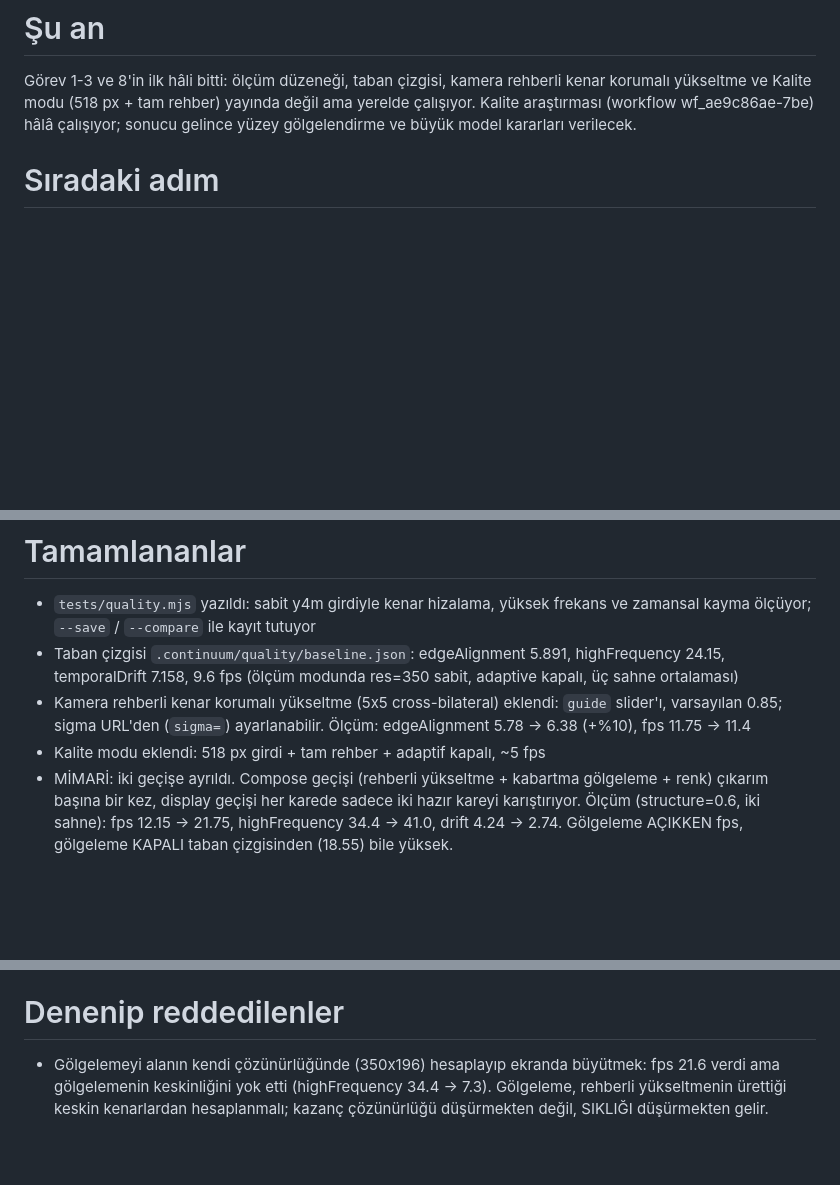
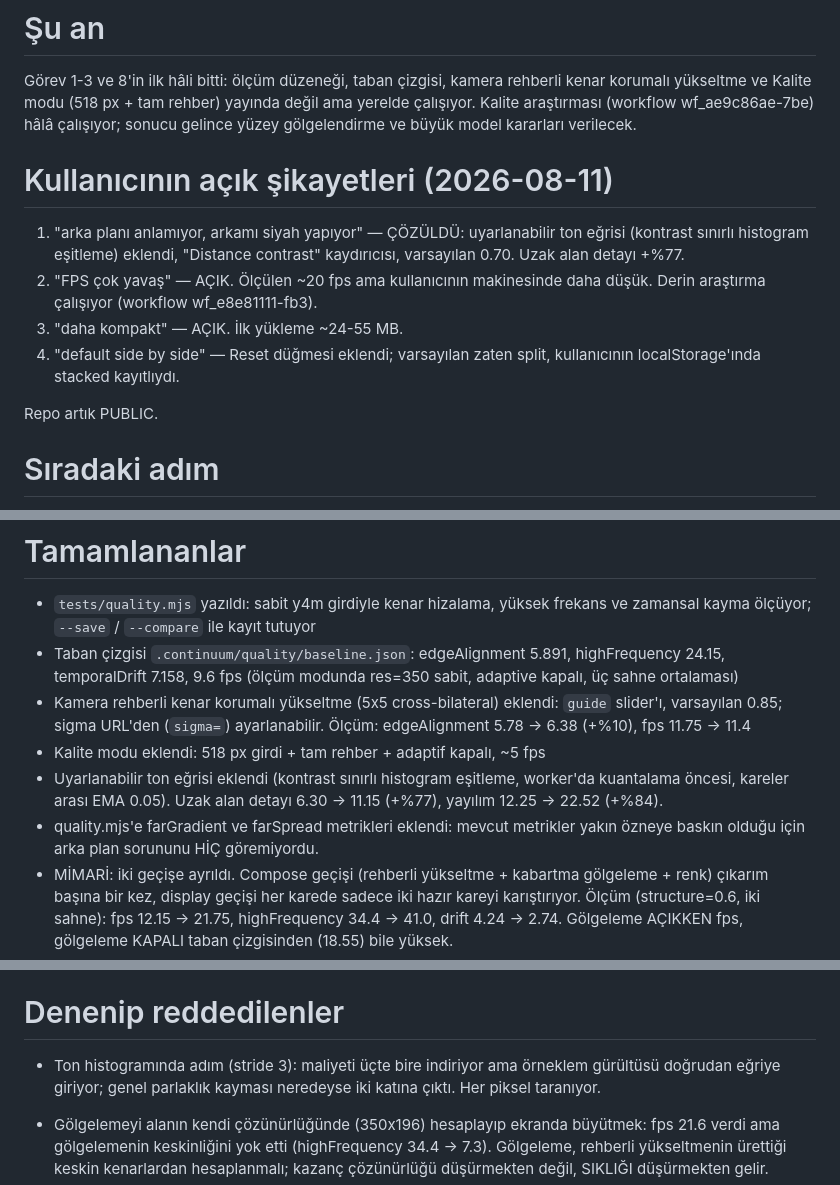
Before and after one commit to en970/depth-realtime, a Markdown page: .continuum/STATE.md, 3 parts joined by grey strips. GitHub-like rendering; blank space fills up the shorter version.

Commit message:
Record the tone curve work in the continuum state

```diff
--- a/.continuum/STATE.md
+++ b/.continuum/STATE.md
@@ -4,6 +4,19 @@ Görev 1-3 ve 8'in ilk hâli bitti: ölçüm düzeneği, taban çizgisi, kamera
 kenar korumalı yükseltme ve Kalite modu (518 px + tam rehber) yayında değil ama
 yerelde çalışıyor. Kalite araştırması (workflow wf_ae9c86ae-7be) hâlâ çalışıyor;
 sonucu gelince yüzey gölgelendirme ve büyük model kararları verilecek.
+
+# Kullanıcının açık şikayetleri (2026-08-11)
+
+1. "arka planı anlamıyor, arkamı siyah yapıyor" — ÇÖZÜLDÜ: uyarlanabilir ton
+   eğrisi (kontrast sınırlı histogram eşitleme) eklendi, "Distance contrast"
+   kaydırıcısı, varsayılan 0.70. Uzak alan detayı +%77.
+2. "FPS çok yavaş" — AÇIK. Ölçülen ~20 fps ama kullanıcının makinesinde daha
+   düşük. Derin araştırma çalışıyor (workflow wf_e8e81111-fb3).
+3. "daha kompakt" — AÇIK. İlk yükleme ~24-55 MB.
+4. "default side by side" — Reset düğmesi eklendi; varsayılan zaten split,
+   kullanıcının localStorage'ında stacked kayıtlıydı.
+
+Repo artık PUBLIC.
 
 # Sıradaki adım
 
@@ -29,6 +42,11 @@ otomatik salınımdan daha güçlü.
   `guide` slider'ı, varsayılan 0.85; sigma URL'den (`sigma=`) ayarlanabilir.
   Ölçüm: edgeAlignment 5.78 -> 6.38 (+%10), fps 11.75 -> 11.4
 - Kalite modu eklendi: 518 px girdi + tam rehber + adaptif kapalı, ~5 fps
+- Uyarlanabilir ton eğrisi eklendi (kontrast sınırlı histogram eşitleme,
+  worker'da kuantalama öncesi, kareler arası EMA 0.05). Uzak alan detayı
+  6.30 -> 11.15 (+%77), yayılım 12.25 -> 22.52 (+%84).
+- quality.mjs'e farGradient ve farSpread metrikleri eklendi: mevcut metrikler
+  yakın özneye baskın olduğu için arka plan sorununu HİÇ göremiyordu.
 - MİMARİ: iki geçişe ayrıldı. Compose geçişi (rehberli yükseltme + kabartma
   gölgeleme + renk) çıkarım başına bir kez, display geçişi her karede sadece
   iki hazır kareyi karıştırıyor. Ölçüm (structure=0.6, iki sahne):
@@ -106,6 +124,10 @@ bak.
 
 # Denenip reddedilenler
 
+- Ton histogramında adım (stride 3): maliyeti üçte bire indiriyor ama örneklem
+  gürültüsü doğrudan eğriye giriyor; genel parlaklık kayması neredeyse iki
+  katına çıktı. Her piksel taranıyor.
+
 - Gölgelemeyi alanın kendi çözünürlüğünde (350x196) hesaplayıp ekranda büyütmek:
   fps 21.6 verdi ama gölgelemenin keskinliğini yok etti (highFrequency 34.4 ->
   7.3). Gölgeleme, rehberli yükseltmenin ürettiği keskin kenarlardan
```
